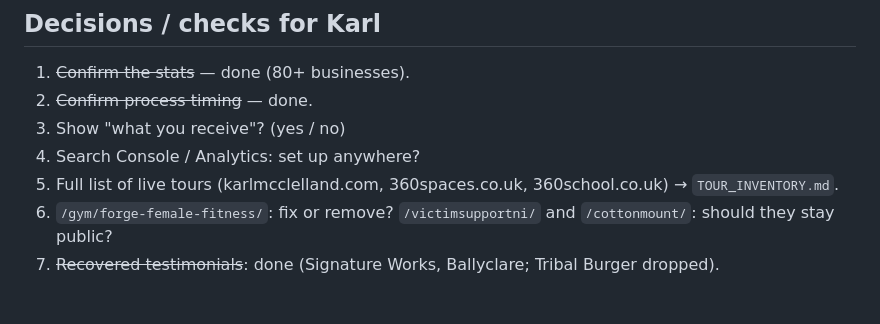
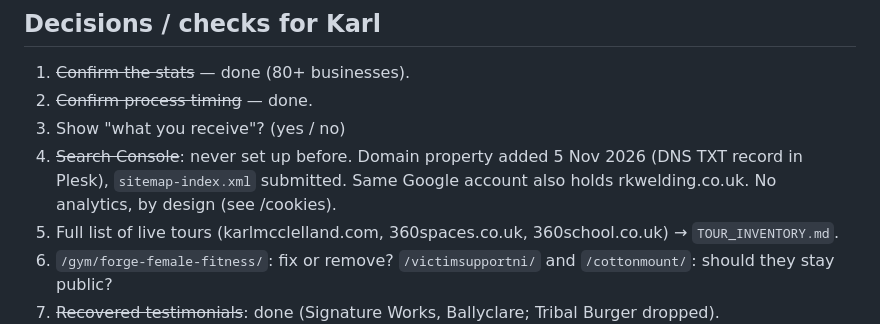
Before and after one commit to mcclellandkrm/karlmcclelland, a Markdown page: LIVE_SITE_AUDIT.md, the part around the change. Rendered like a GitHub page; blank space fills up the shorter version.

Commit message:
Record Search Console setup
Co-Authored-By: Claude Opus 5.5 <noreply@anthropic.com>

```diff
--- a/LIVE_SITE_AUDIT.md
+++ b/LIVE_SITE_AUDIT.md
@@ -109,7 +109,7 @@ These are real, already published, and grouped here by the new site's types of b
 1. ~~Confirm the stats~~ — done (80+ businesses).
 2. ~~Confirm process timing~~ — done.
 3. Show "what you receive"? (yes / no)
-4. Search Console / Analytics: set up anywhere?
+4. ~~Search Console~~: never set up before. Domain property added 5 Nov 2026 (DNS TXT record in Plesk), `sitemap-index.xml` submitted. Same Google account also holds rkwelding.co.uk. No analytics, by design (see /cookies).
 5. Full list of live tours (karlmcclelland.com, 360spaces.co.uk, 360school.co.uk) → `TOUR_INVENTORY.md`.
 6. `/gym/forge-female-fitness/`: fix or remove? `/victimsupportni/` and `/cottonmount/`: should they stay public?
 7. ~~Recovered testimonials~~: done (Signature Works, Ballyclare; Tribal Burger dropped).
```
